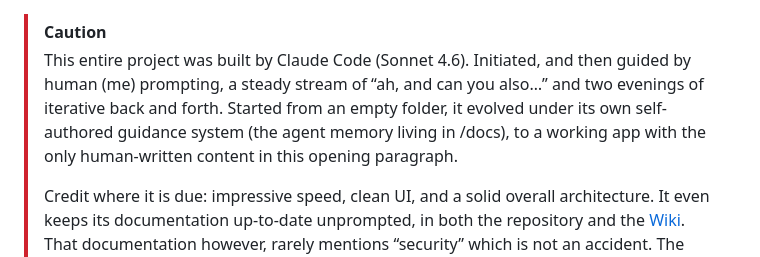
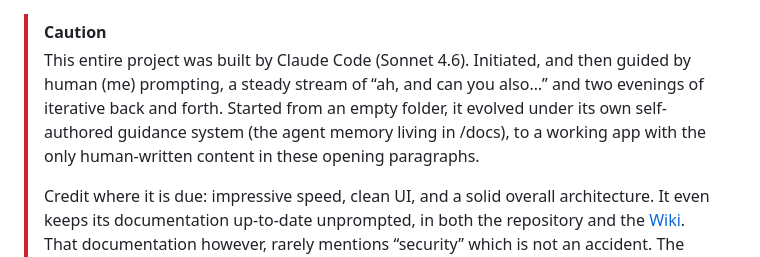
Before and after one commit to niels-emmer/time-keeper, a Markdown page: README.md, the part around the change. Drawn GitHub-style.

Commit message:
Revise project description in README
Updated the opening paragraph to clarify the project's development process.

```diff
--- a/README.md
+++ b/README.md
@@ -1,5 +1,5 @@
 > [!CAUTION]
-> This entire project was built by Claude Code (Sonnet 4.6). Initiated, and then guided by human (me) prompting, a steady stream of “ah, and can you also…” and two evenings of iterative back and forth. Started from an empty folder, it evolved under its own self-authored guidance system (the agent memory living in /docs), to a working app with the only human-written content in this opening paragraph.
+> This entire project was built by Claude Code (Sonnet 4.6). Initiated, and then guided by human (me) prompting, a steady stream of “ah, and can you also…” and two evenings of iterative back and forth. Started from an empty folder, it evolved under its own self-authored guidance system (the agent memory living in /docs), to a working app with the only human-written content in these opening paragraphs.
 >
 > Credit where it is due: impressive speed, clean UI, and a solid overall architecture. It even keeps its documentation up-to-date unprompted, in both the repository and the [Wiki](https://github.com/niels-emmer/time-keeper/wiki). That documentation however, rarely mentions “security” which is not an accident. The code relies on unvetted libraries, has not been pentested, and could theoretically exfiltrate your toothbrush for all I know. See [SECURITY.md](SECURITY.md) for the details.
 
```
